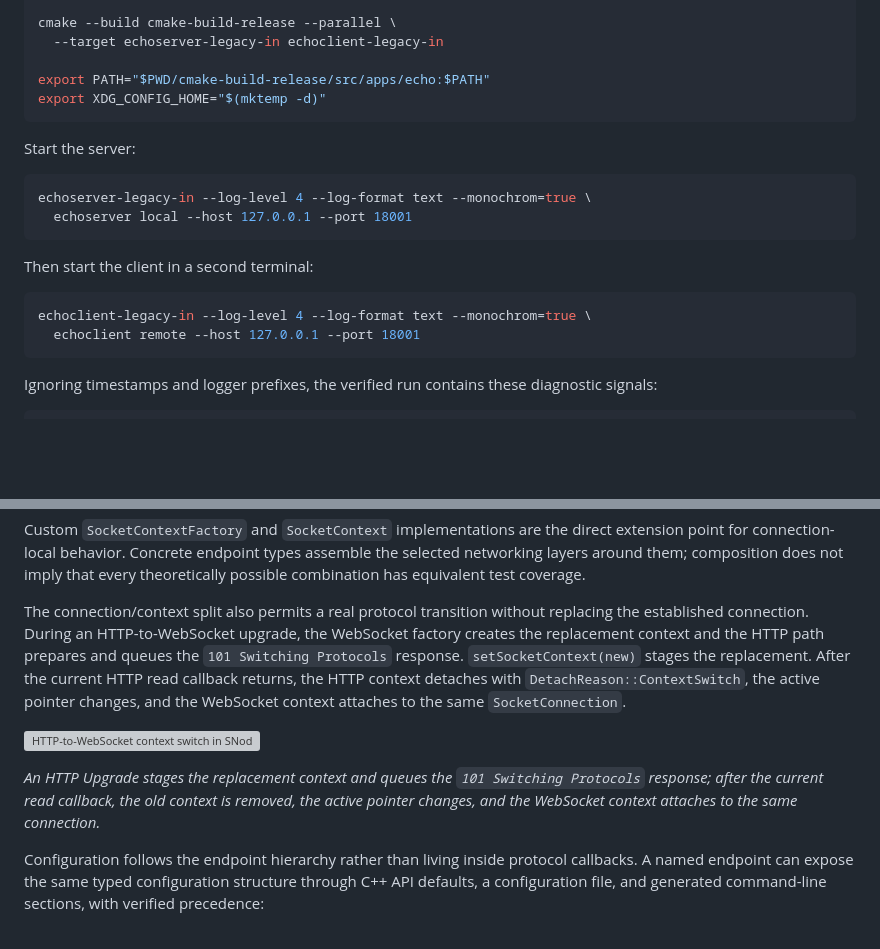
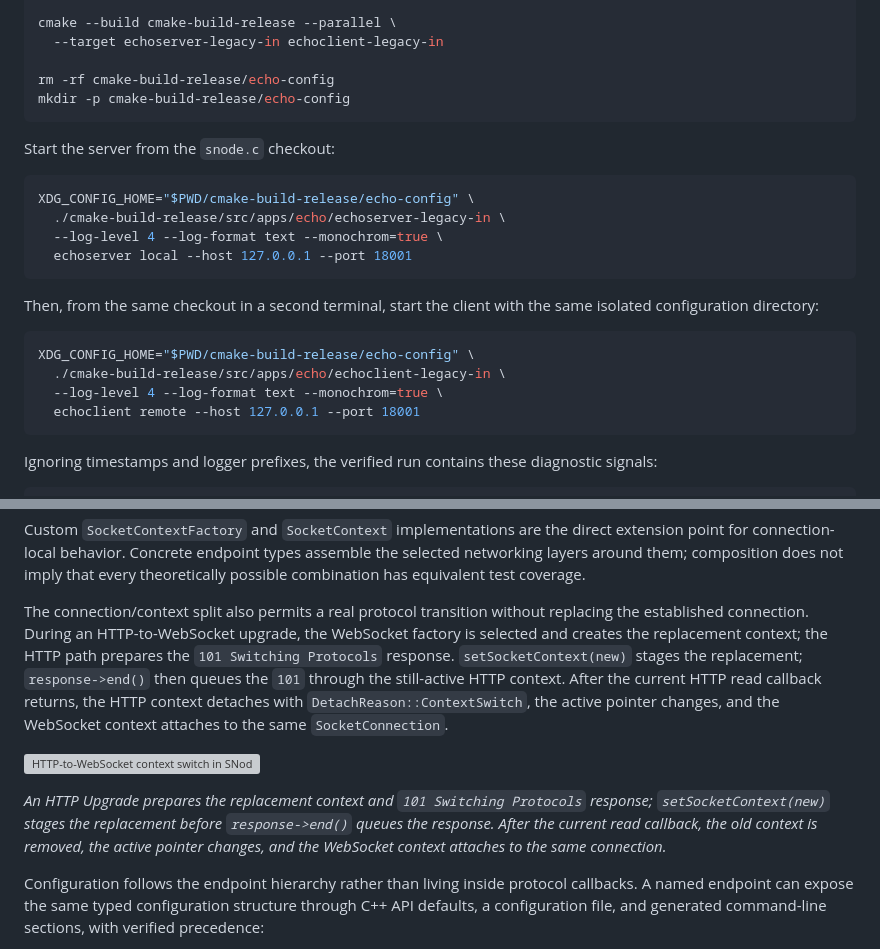
Before and after one commit to SNodeC/SNode.C-Landingpages, a Markdown page: SNode.C/workflow/06-README-DRAFT.md, 2 parts joined by grey strips. GitHub-like rendering; blank space fills up the shorter version; grey boxes are pictures that could not be loaded.

Commit message:
Fix SNode.C Step 6 draft details

````diff
--- a/SNode.C/workflow/06-README-DRAFT.md
+++ b/SNode.C/workflow/06-README-DRAFT.md
@@ -92,21 +92,26 @@ cmake -S . -B cmake-build-release -G Ninja \
 cmake --build cmake-build-release --parallel \
   --target echoserver-legacy-in echoclient-legacy-in
 
-export PATH="$PWD/cmake-build-release/src/apps/echo:$PATH"
-export XDG_CONFIG_HOME="$(mktemp -d)"
+rm -rf cmake-build-release/echo-config
+mkdir -p cmake-build-release/echo-config
 ```
 
-Start the server:
+Start the server from the `snode.c` checkout:
 
 ```sh
-echoserver-legacy-in --log-level 4 --log-format text --monochrom=true \
+XDG_CONFIG_HOME="$PWD/cmake-build-release/echo-config" \
+  ./cmake-build-release/src/apps/echo/echoserver-legacy-in \
+  --log-level 4 --log-format text --monochrom=true \
   echoserver local --host 127.0.0.1 --port 18001
 ```
 
-Then start the client in a second terminal:
+Then, from the same checkout in a second terminal, start the client with the same
+isolated configuration directory:
 
 ```sh
-echoclient-legacy-in --log-level 4 --log-format text --monochrom=true \
+XDG_CONFIG_HOME="$PWD/cmake-build-release/echo-config" \
+  ./cmake-build-release/src/apps/echo/echoclient-legacy-in \
+  --log-level 4 --log-format text --monochrom=true \
   echoclient remote --host 127.0.0.1 --port 18001
 ```
 
@@ -190,16 +195,18 @@ that every theoretically possible combination has equivalent test coverage.
 
 The connection/context split also permits a real protocol transition without
 replacing the established connection. During an HTTP-to-WebSocket upgrade, the
-WebSocket factory creates the replacement context and the HTTP path prepares and
-queues the `101 Switching Protocols` response. `setSocketContext(new)` stages the
-replacement. After the current HTTP read callback returns, the HTTP context
+WebSocket factory is selected and creates the replacement context; the HTTP path
+prepares the `101 Switching Protocols` response. `setSocketContext(new)` stages
+the replacement; `response->end()` then queues the `101` through the still-active
+HTTP context. After the current HTTP read callback returns, the HTTP context
 detaches with `DetachReason::ContextSwitch`, the active pointer changes, and the
 WebSocket context attaches to the same `SocketConnection`.
 
 ![HTTP-to-WebSocket context switch in SNode.C: an accepted HTTP Upgrade stages a WebSocket context; after the current HTTP read callback, the HTTP context detaches for ContextSwitch, the new context attaches, and the same SocketConnection remains established.](../assets/http-websocket-context-switch.svg)
 
-*An HTTP Upgrade stages the replacement context and queues the `101 Switching
-Protocols` response; after the current read callback, the old context is removed,
+*An HTTP Upgrade prepares the replacement context and `101 Switching Protocols`
+response; `setSocketContext(new)` stages the replacement before `response->end()`
+queues the response. After the current read callback, the old context is removed,
 the active pointer changes, and the WebSocket context attaches to the same
 connection.*
 
````
